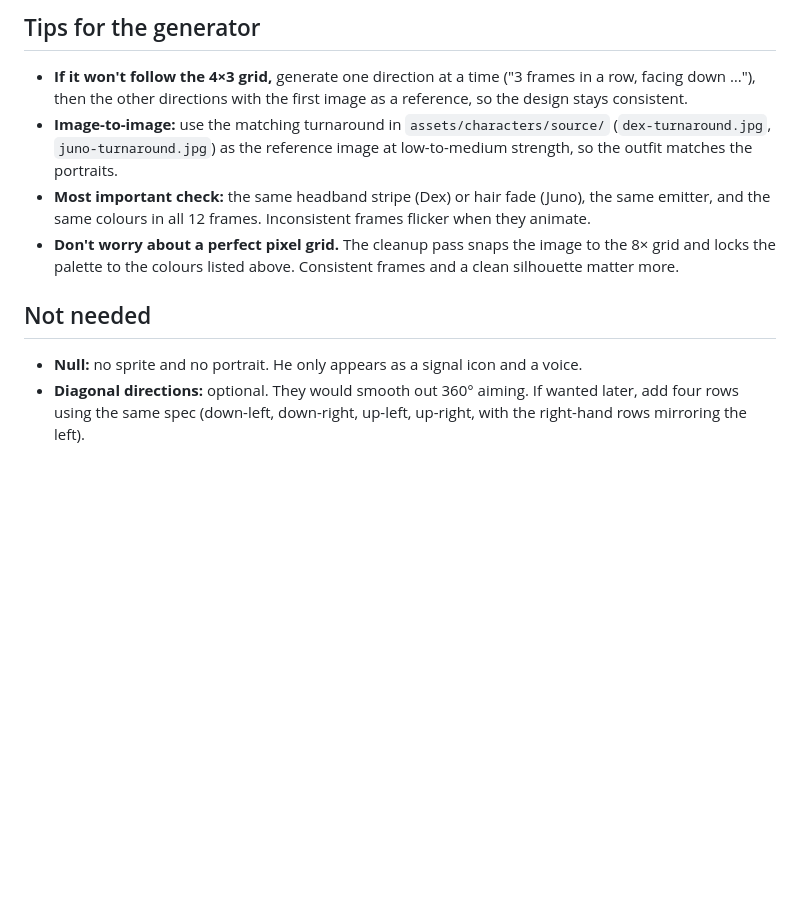
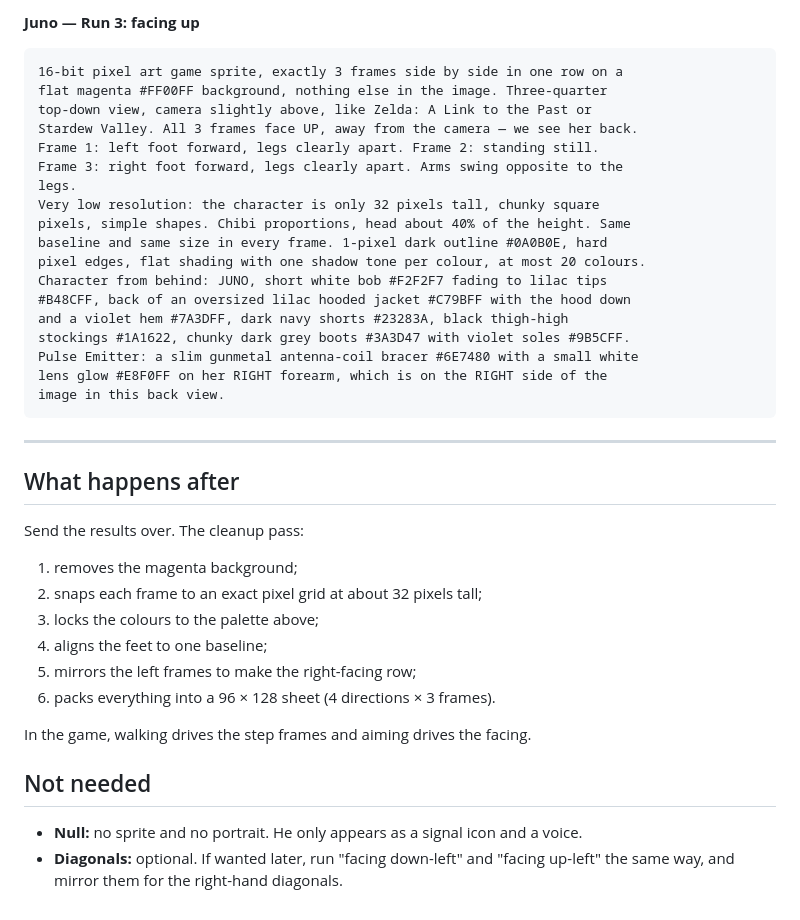
Before and after one commit to sanchism0/Chromatic-Decay, a Markdown page: docs/art/sprite-prompts.md, the part around one of its changes. Rendered like a GitHub page; blank space fills up the shorter version.

````diff
--- a/docs/art/sprite-prompts.md
+++ b/docs/art/sprite-prompts.md
@@ -87,13 +168,44 @@ inconsistent outfit between frames, different hairstyle between frames
 ```
 
-## Tips for the generator
+**Juno — Run 3: facing up**
 
-- **If it won't follow the 4×3 grid,** generate one direction at a time ("3 frames in a row, facing down …"), then the other directions with the first image as a reference, so the design stays consistent.
-- **Image-to-image:** use the matching turnaround in `assets/characters/source/` (`dex-turnaround.jpg`, `juno-turnaround.jpg`) as the reference image at low-to-medium strength, so the outfit matches the portraits.
-- **Most important check:** the same headband stripe (Dex) or hair fade (Juno), the same emitter, and the same colours in all 12 frames. Inconsistent frames flicker when they animate.
-- **Don't worry about a perfect pixel grid.** The cleanup pass snaps the image to the 8× grid and locks the palette to the colours listed above. Consistent frames and a clean silhouette matter more.
+```
+16-bit pixel art game sprite, exactly 3 frames side by side in one row on a
+flat magenta #FF00FF background, nothing else in the image. Three-quarter
+top-down view, camera slightly above, like Zelda: A Link to the Past or
+Stardew Valley. All 3 frames face UP, away from the camera — we see her back.
+Frame 1: left foot forward, legs clearly apart. Frame 2: standing still.
+Frame 3: right foot forward, legs clearly apart. Arms swing opposite to the
+legs.
+Very low resolution: the character is only 32 pixels tall, chunky square
+pixels, simple shapes. Chibi proportions, head about 40% of the height. Same
+baseline and same size in every frame. 1-pixel dark outline #0A0B0E, hard
+pixel edges, flat shading with one shadow tone per colour, at most 20 colours.
+Character from behind: JUNO, short white bob #F2F2F7 fading to lilac tips
+#B48CFF, back of an oversized lilac hooded jacket #C79BFF with the hood down
+and a violet hem #7A3DFF, dark navy shorts #23283A, black thigh-high
+stockings #1A1622, chunky dark grey boots #3A3D47 with violet soles #9B5CFF.
+Pulse Emitter: a slim gunmetal antenna-coil bracer #6E7480 with a small white
+lens glow #E8F0FF on her RIGHT forearm, which is on the RIGHT side of the
+image in this back view.
+```
+
+---
+
+## What happens after
+
+Send the results over. The cleanup pass:
+
+1. removes the magenta background;
+2. snaps each frame to an exact pixel grid at about 32 pixels tall;
+3. locks the colours to the palette above;
+4. aligns the feet to one baseline;
+5. mirrors the left frames to make the right-facing row;
+6. packs everything into a 96 × 128 sheet (4 directions × 3 frames).
+
+In the game, walking drives the step frames and aiming drives the facing.
 
 ## Not needed
 
 - **Null:** no sprite and no portrait. He only appears as a signal icon and a voice.
-- **Diagonal directions:** optional. They would smooth out 360° aiming. If wanted later, add four rows using the same spec (down-left, down-right, up-left, up-right, with the right-hand rows mirroring the left).
+- **Diagonals:** optional. If wanted later, run "facing down-left" and "facing up-left" the same way, and mirror them for the right-hand diagonals.
````
Also changed, not shown: other parts of docs/art/sprite-prompts.md (+143 -62 lines).
